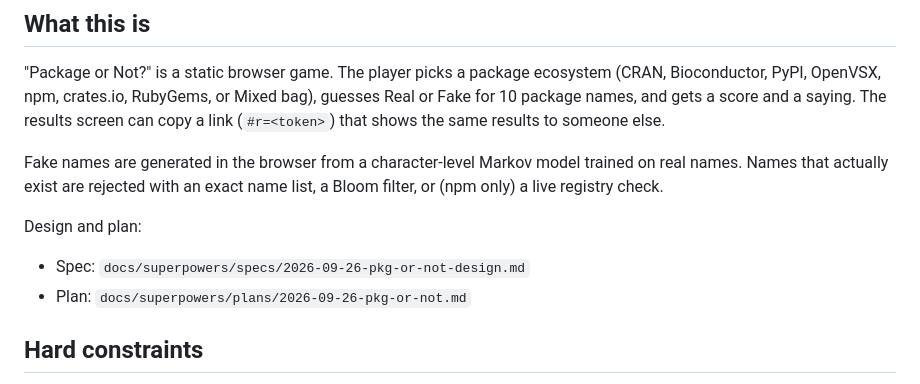
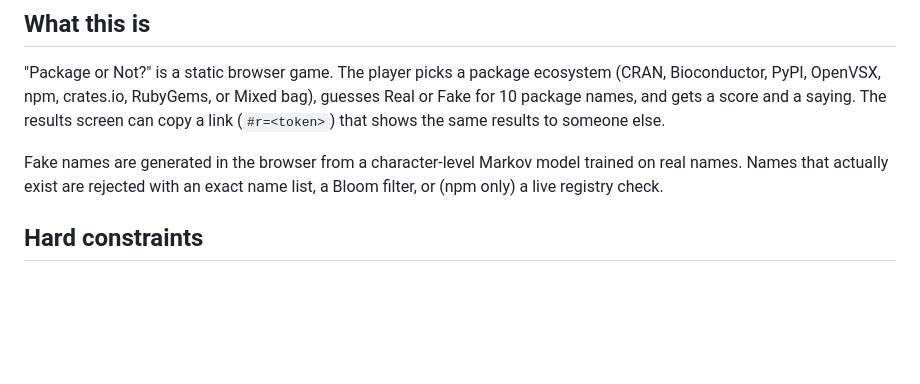
Before and after one commit to bdeitte/pkg-or-not, a Markdown page: AGENTS.md, the part around the change. GitHub-like rendering; blank space fills up the shorter version.

Commit message:
Remove spec/design ref

```diff
--- a/AGENTS.md
+++ b/AGENTS.md
@@ -7,10 +7,6 @@ Guidance for AI coding agents working in this repository.
 "Package or Not?" is a static browser game. The player picks a package ecosystem (CRAN, Bioconductor, PyPI, OpenVSX, npm, crates.io, RubyGems, or Mixed bag), guesses Real or Fake for 10 package names, and gets a score and a saying. The results screen can copy a link (`#r=<token>`) that shows the same results to someone else.
 
 Fake names are generated in the browser from a character-level Markov model trained on real names. Names that actually exist are rejected with an exact name list, a Bloom filter, or (npm only) a live registry check.
-
-Design and plan:
-- Spec: `docs/superpowers/specs/2026-09-26-pkg-or-not-design.md`
-- Plan: `docs/superpowers/plans/2026-09-26-pkg-or-not.md`
 
 ## Hard constraints
 
```
